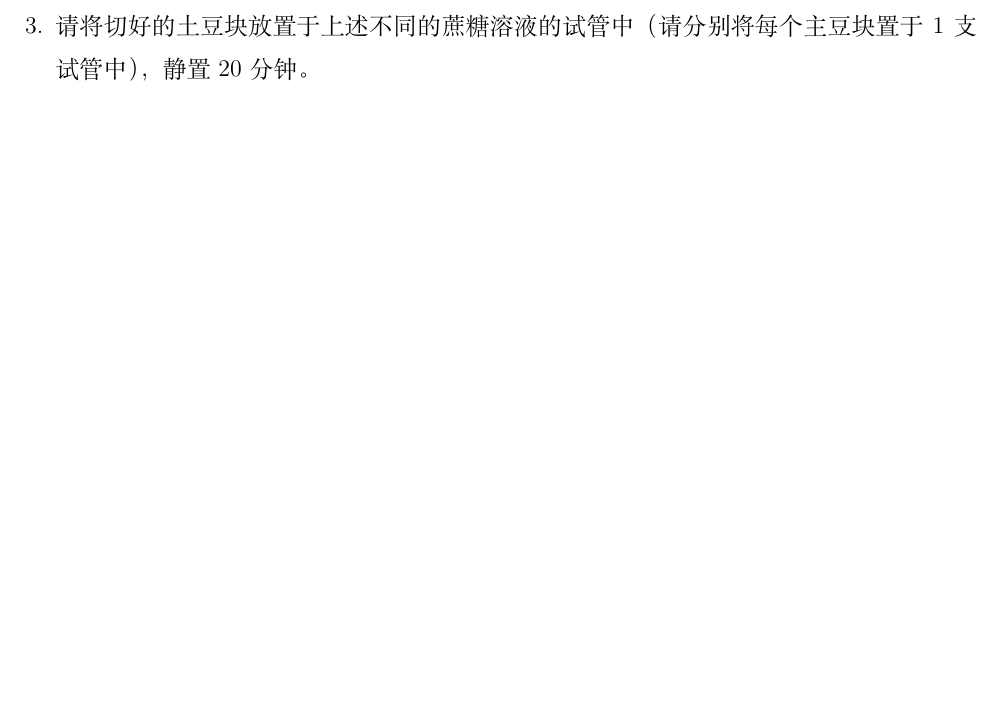
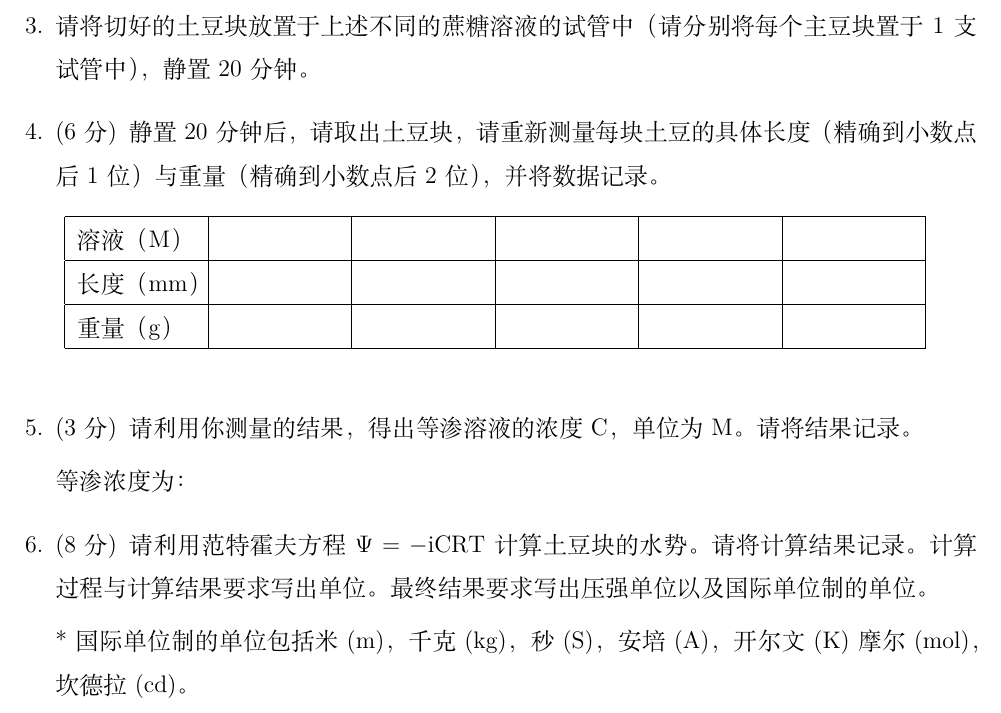
Before and after one commit to ChickenHu/notebook, a LaTeX problem sheet (植物 植生.tex): part of page 5 of 5, cut so that both start at the same text, the shorter picture padded with empty space. Compiled offline with XeLaTeX.

Commit message:
vault backup: 2025-07-27 19:03:27 from ChickieHu's computer
Affected files:
植物 植生.aux
植物 植生.log
植物 植生.synctex.gz
植物 植生.tex

```diff
--- a/植物 植生.tex
+++ b/植物 植生.tex
@@ -93,9 +93,27 @@
             重量（g）  &  &  &  &  & \\
             \hline
         \end{tabular}
-
     \end{table}
     \newpage
     \question{请将切好的土豆块放置于上述不同的蔗糖溶液的试管中（请分别将每个主豆块置于1支试管中），静置20分钟。}
+    \question[6]{静置20分钟后，请取出土豆块，请重新测量每块土豆的具体长度（精确到小数点后1位）与重量（精确到小数点后2位），并将数据记录。}
+    \begin{table}[htbp]
+        \centering
+        \begin{tabular}{|p{5em}|p{5em}|p{5em}|p{5em}|p{5em}|p{5em}|}
+            \hline
+            溶液（M）  &  &  &  &  & \\
+            \hline
+            长度（mm） &  &  &  &  & \\
+            \hline
+            重量（g）  &  &  &  &  & \\
+            \hline
+        \end{tabular}
+    \end{table}
+    \question[3]{请利用你测量的结果，得出等渗溶液的浓度C，单位为M。请将结果记录。
+
+        等渗浓度为：}
+    \question[8]{请利用范特霍夫方程\(\Psi=-\rm{iCRT}\)计算土豆块的水势。请将计算结果记录。计算过程与计算结果要求写出单位。最终结果要求写出压强单位以及国际单位制的单位。
+
+        *国际单位制的单位包括米(m)，千克(kg)，秒(S)，安培(A)，开尔文(K)摩尔(mol)，坎德拉(cd)。}
 \end{questions}
 \end{document}
```
Also changed, not shown: 3 other files.
